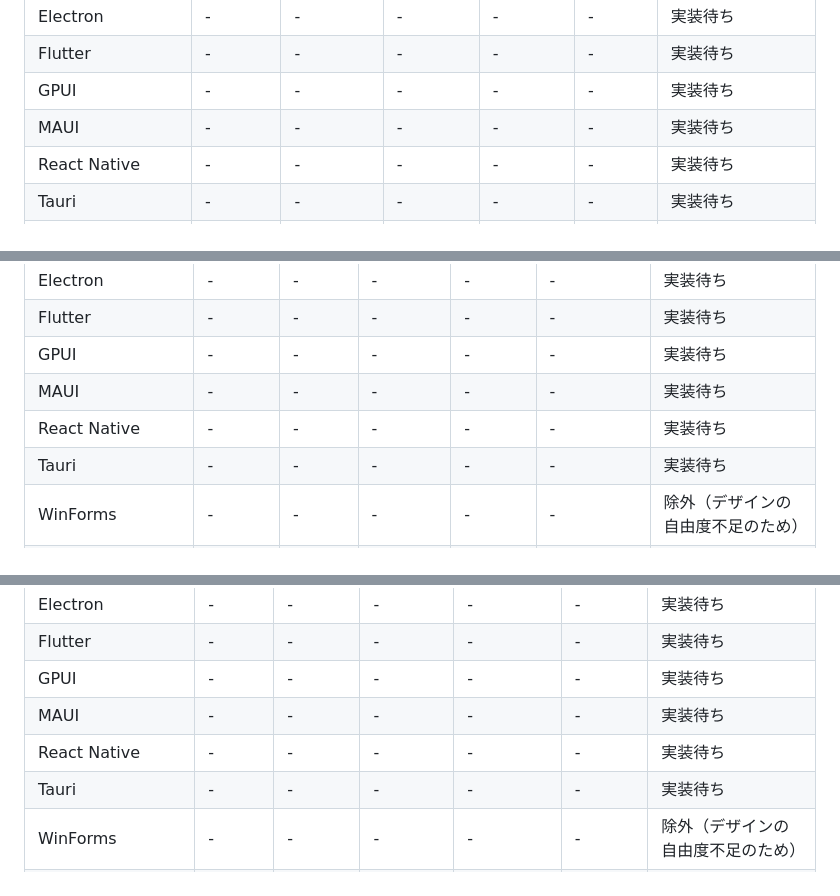
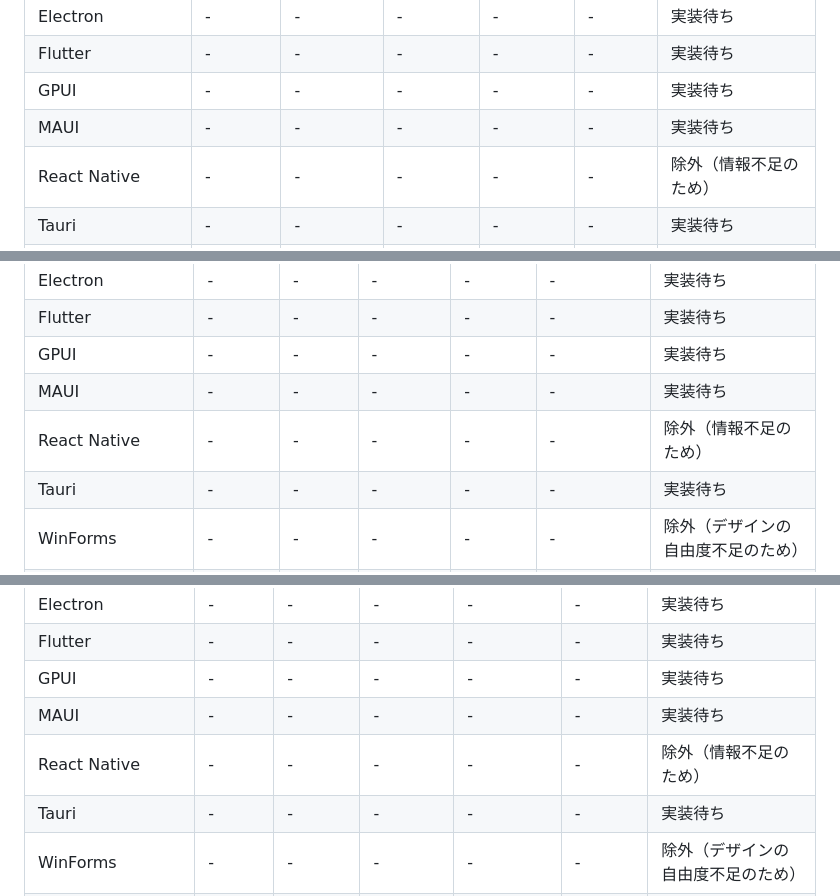
Before and after one commit to YUKIKEDA/DesktopAppComparison, a Markdown page: README.md, 3 parts joined by grey strips. GitHub-like rendering.

```diff
--- a/README.md
+++ b/README.md
@@ -290,7 +300,7 @@ WinFormsは比較対象から除外しています。理由は以下の通りで
 | Flutter | - | - | - | - | - | 実装待ち |
 | GPUI | - | - | - | - | - | 実装待ち |
 | MAUI | - | - | - | - | - | 実装待ち |
-| React Native | - | - | - | - | - | 実装待ち |
+| React Native | - | - | - | - | - | 除外（情報不足のため） |
 | Tauri | - | - | - | - | - | 実装待ち |
 | WinForms | - | - | - | - | - | 除外（デザインの自由度不足のため） |
 | WPF | - | - | - | - | - | 実装待ち |
@@ -308,7 +318,7 @@ WinFormsは比較対象から除外しています。理由は以下の通りで
 | Flutter | - | - | - | - | - | 実装待ち |
 | GPUI | - | - | - | - | - | 実装待ち |
 | MAUI | - | - | - | - | - | 実装待ち |
-| React Native | - | - | - | - | - | 実装待ち |
+| React Native | - | - | - | - | - | 除外（情報不足のため） |
 | Tauri | - | - | - | - | - | 実装待ち |
 | WinForms | - | - | - | - | - | 除外（デザインの自由度不足のため） |
 | WPF | - | - | - | - | - | 実装待ち |
@@ -326,7 +336,7 @@ WinFormsは比較対象から除外しています。理由は以下の通りで
 | Flutter | - | - | - | - | - | 実装待ち |
 | GPUI | - | - | - | - | - | 実装待ち |
 | MAUI | - | - | - | - | - | 実装待ち |
-| React Native | - | - | - | - | - | 実装待ち |
+| React Native | - | - | - | - | - | 除外（情報不足のため） |
 | Tauri | - | - | - | - | - | 実装待ち |
 | WinForms | - | - | - | - | - | 除外（デザインの自由度不足のため） |
 | WPF | - | - | - | - | - | 実装待ち |
```
Also changed, not shown: other parts of README.md (+18 -8 lines).
